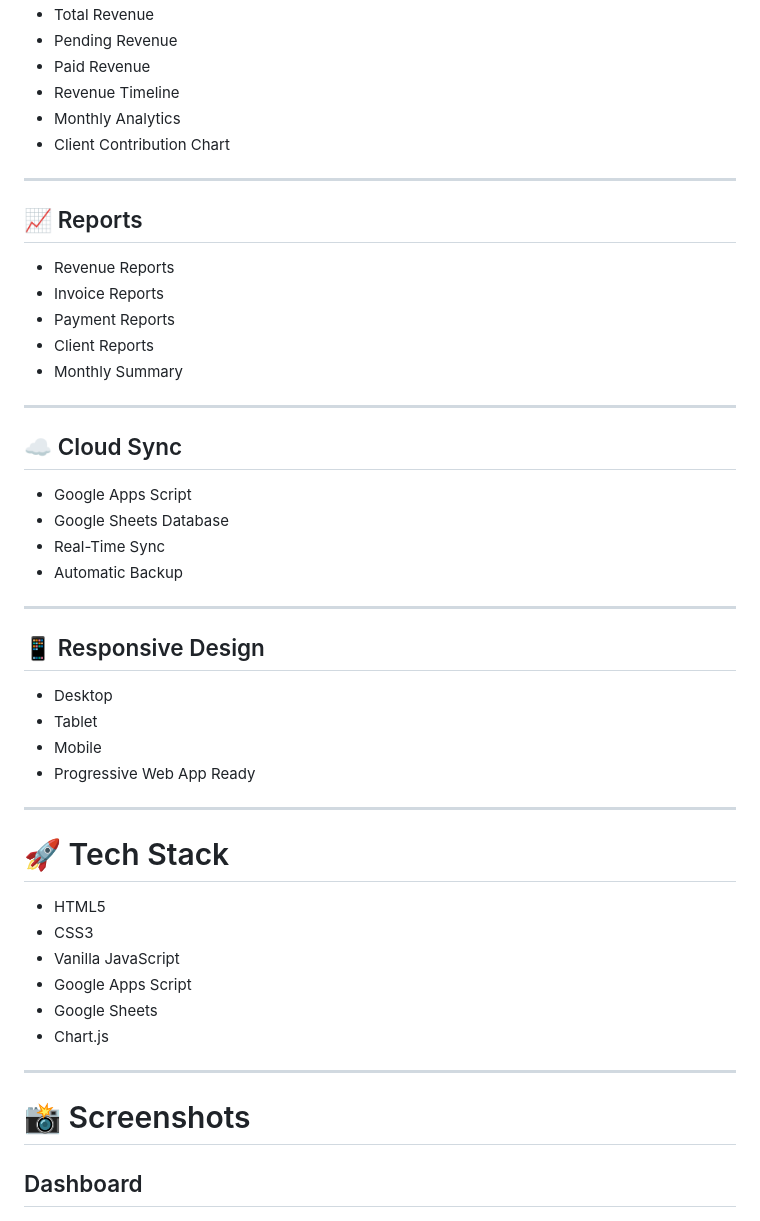
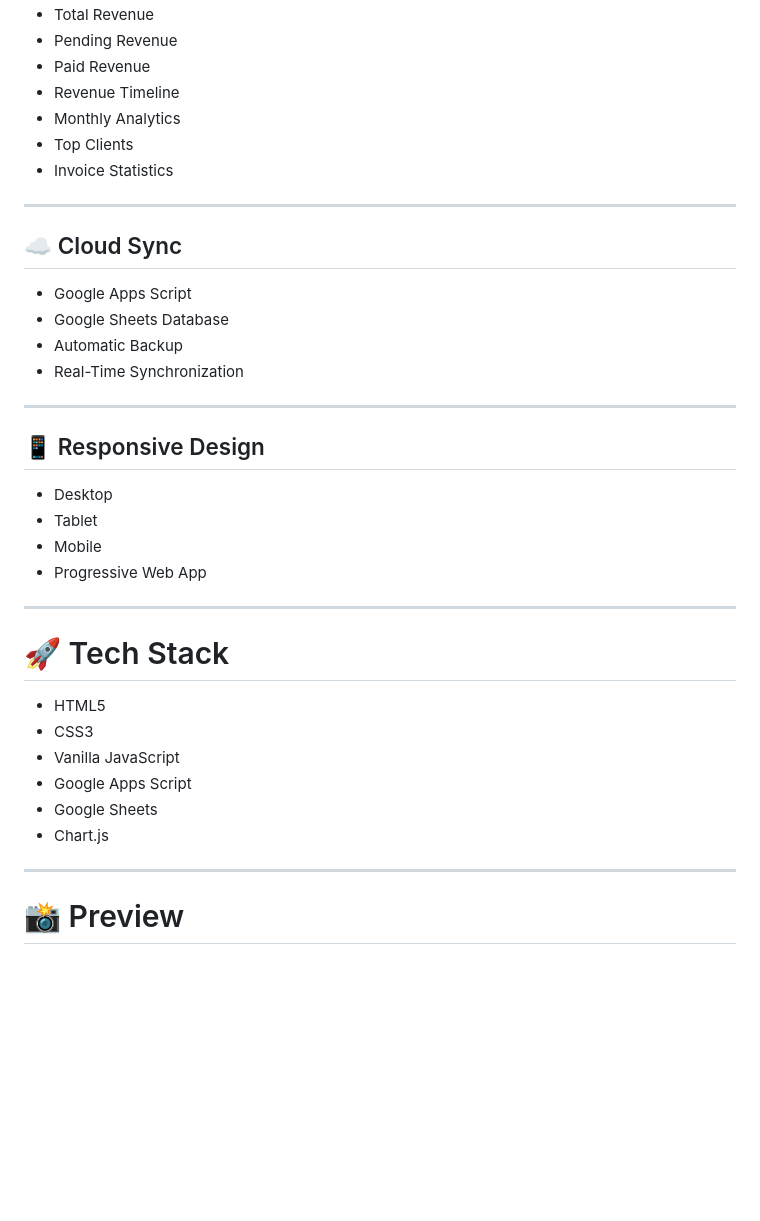
Before and after one commit to techmode04/EditorInvoicePro, a Markdown page: README.md, the part around one of its changes. Drawn GitHub-style; blank space fills up the shorter version.

```diff
--- a/README.md
+++ b/README.md
@@ -74,17 +88,8 @@ Everything stays organized.
 - Paid Revenue
 - Revenue Timeline
 - Monthly Analytics
-- Client Contribution Chart
-
----
-
-## 📈 Reports
-
-- Revenue Reports
-- Invoice Reports
-- Payment Reports
-- Client Reports
-- Monthly Summary
+- Top Clients
+- Invoice Statistics
 
 ---
 
@@ -92,8 +97,8 @@ Everything stays organized.
 
 - Google Apps Script
 - Google Sheets Database
-- Real-Time Sync
 - Automatic Backup
+- Real-Time Synchronization
 
 ---
 
@@ -102,7 +107,7 @@ Everything stays organized.
 - Desktop
 - Tablet
 - Mobile
-- Progressive Web App Ready
+- Progressive Web App
 
 ---
 
@@ -117,8 +122,6 @@ Everything stays organized.
 
 ---
 
-# 📸 Screenshots
-
-## Dashboard
+# 📸 Preview
 
 <img src="preview.png">
```
Also changed, not shown: other parts of README.md (+94 -103 lines).
